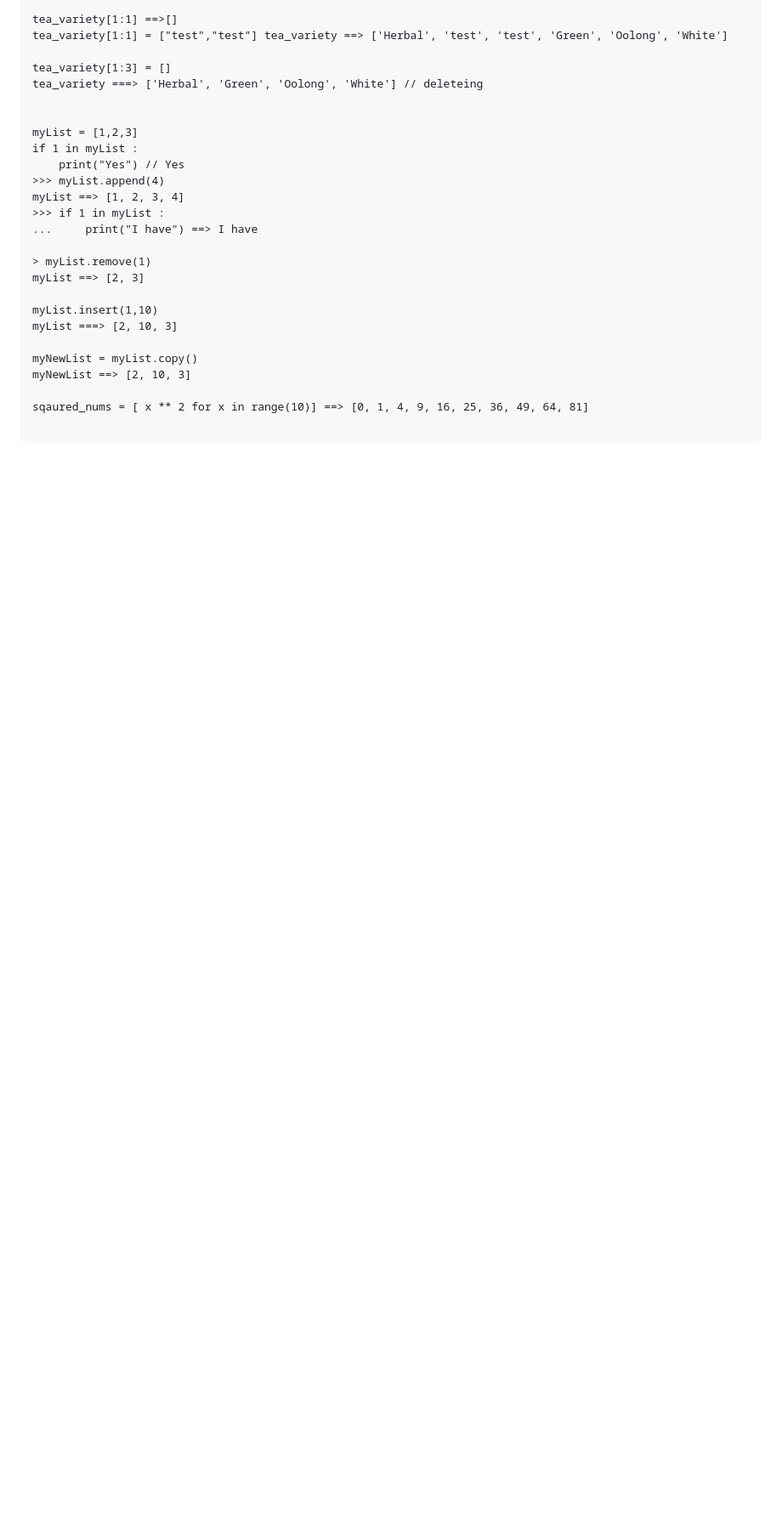
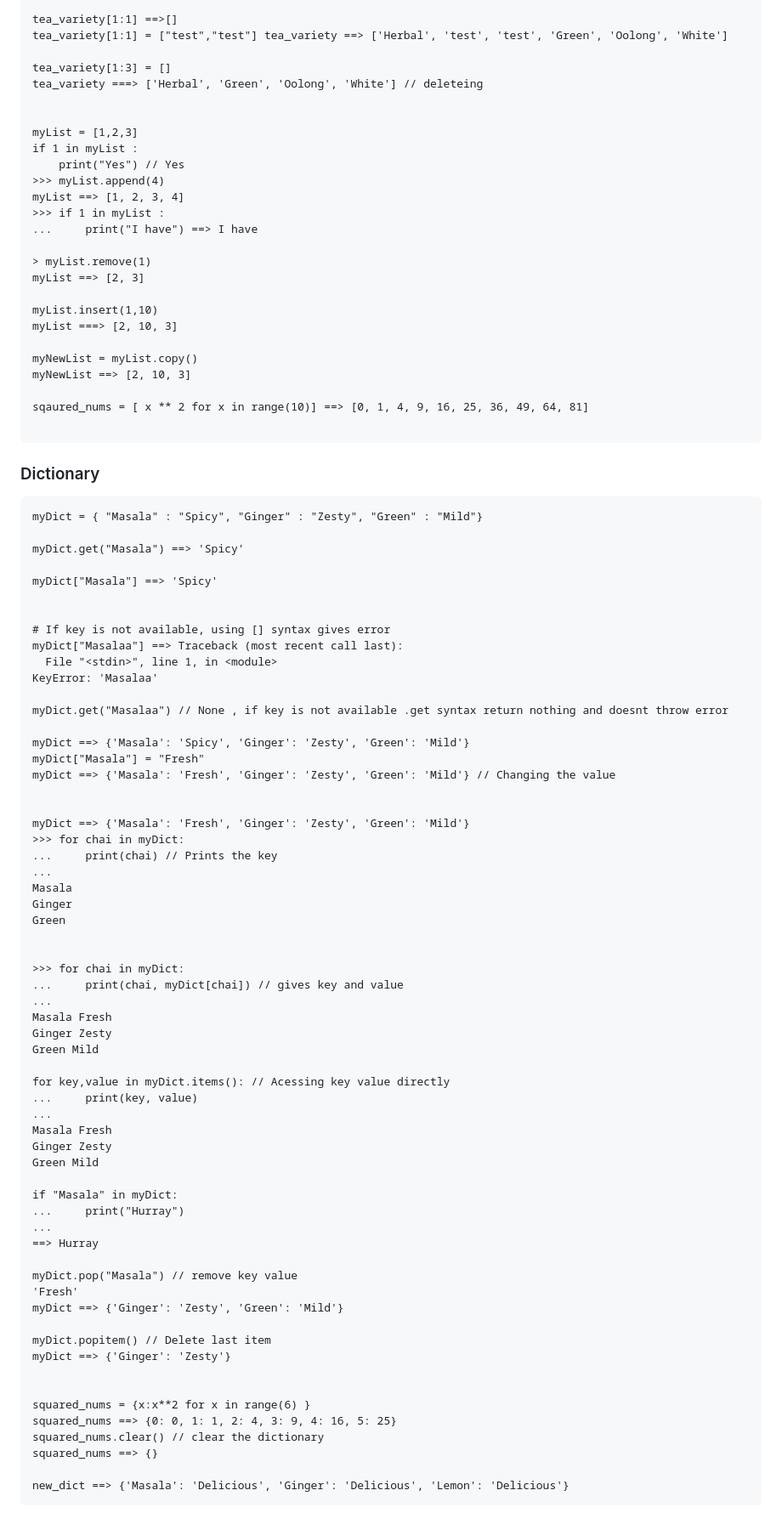
Before and after one commit to gopaladhikari/python, a Markdown page: 01_basics/README.md, the part around the change. Shown at 85% size. Rendered like a GitHub page; blank space fills up the shorter version.

Commit message:
Dicitonary

````diff
--- a/01_basics/README.md
+++ b/01_basics/README.md
@@ -258,3 +258,69 @@ myNewList ==> [2, 10, 3]
 sqaured_nums = [ x ** 2 for x in range(10)] ==> [0, 1, 4, 9, 16, 25, 36, 49, 64, 81]
 
 ```
+
+### Dictionary
+
+```
+myDict = { "Masala" : "Spicy", "Ginger" : "Zesty", "Green" : "Mild"}
+
+myDict.get("Masala") ==> 'Spicy'
+
+myDict["Masala"] ==> 'Spicy'
+
+
+# If key is not available, using [] syntax gives error
+myDict["Masalaa"] ==> Traceback (most recent call last):
+  File "<stdin>", line 1, in <module>
+KeyError: 'Masalaa'
+
+myDict.get("Masalaa") // None , if key is not available .get syntax return nothing and doesnt throw error
+
+myDict ==> {'Masala': 'Spicy', 'Ginger': 'Zesty', 'Green': 'Mild'}
+myDict["Masala"] = "Fresh"
+myDict ==> {'Masala': 'Fresh', 'Ginger': 'Zesty', 'Green': 'Mild'} // Changing the value
+
+
+myDict ==> {'Masala': 'Fresh', 'Ginger': 'Zesty', 'Green': 'Mild'}
+>>> for chai in myDict:
+...     print(chai) // Prints the key
+...
+Masala
+Ginger
+Green
+
+
+>>> for chai in myDict:
+...     print(chai, myDict[chai]) // gives key and value
+...
+Masala Fresh
+Ginger Zesty
+Green Mild
+
+for key,value in myDict.items(): // Acessing key value directly
+...     print(key, value)
+...
+Masala Fresh
+Ginger Zesty
+Green Mild
+
+if "Masala" in myDict:
+...     print("Hurray")
+...
+==> Hurray
+
+myDict.pop("Masala") // remove key value
+'Fresh'
+myDict ==> {'Ginger': 'Zesty', 'Green': 'Mild'}
+
+myDict.popitem() // Delete last item
+myDict ==> {'Ginger': 'Zesty'}
+
+
+squared_nums = {x:x**2 for x in range(6) }
+squared_nums ==> {0: 0, 1: 1, 2: 4, 3: 9, 4: 16, 5: 25}
+squared_nums.clear() // clear the dictionary
+squared_nums ==> {}
+
+new_dict ==> {'Masala': 'Delicious', 'Ginger': 'Delicious', 'Lemon': 'Delicious'}
+```
````
